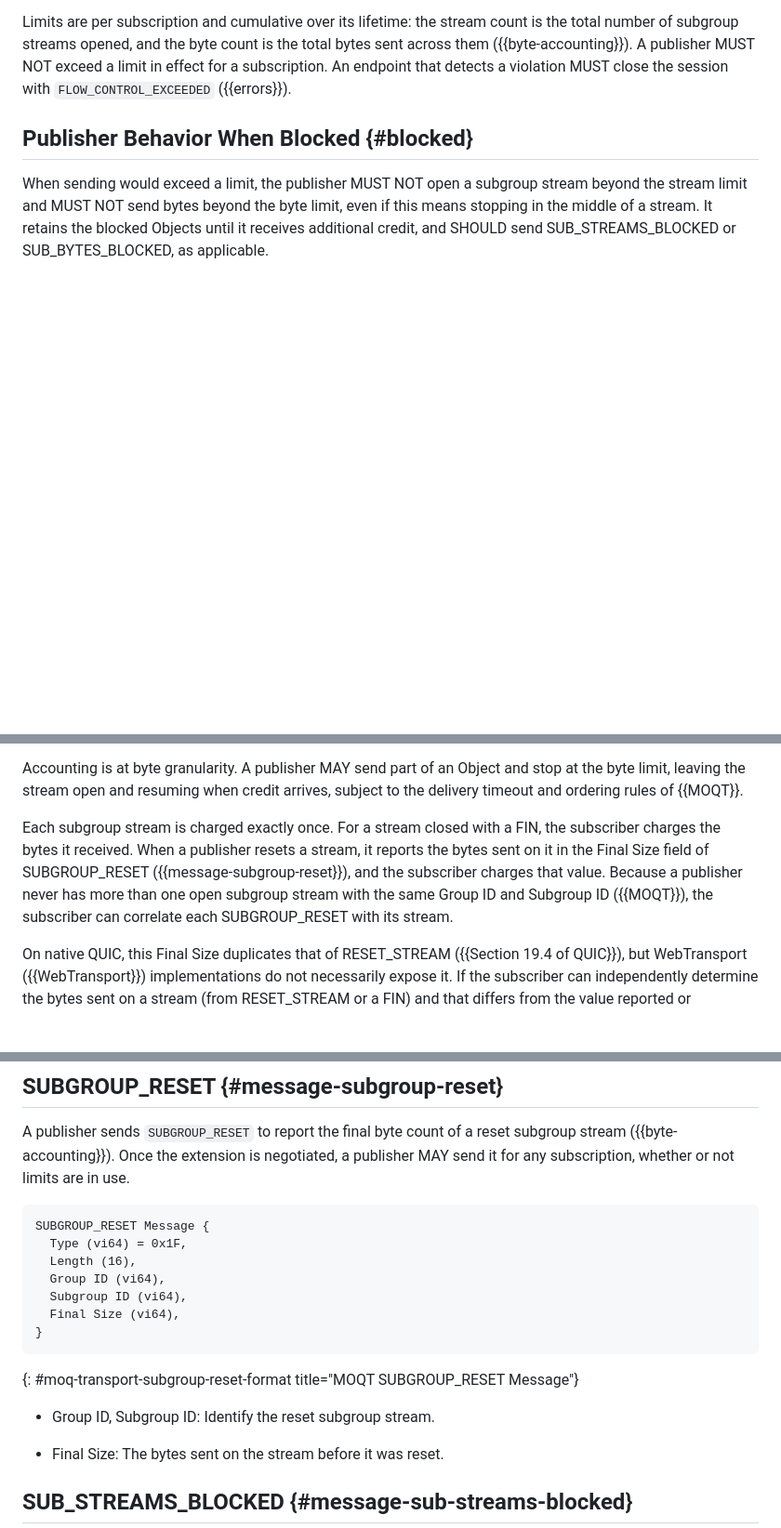
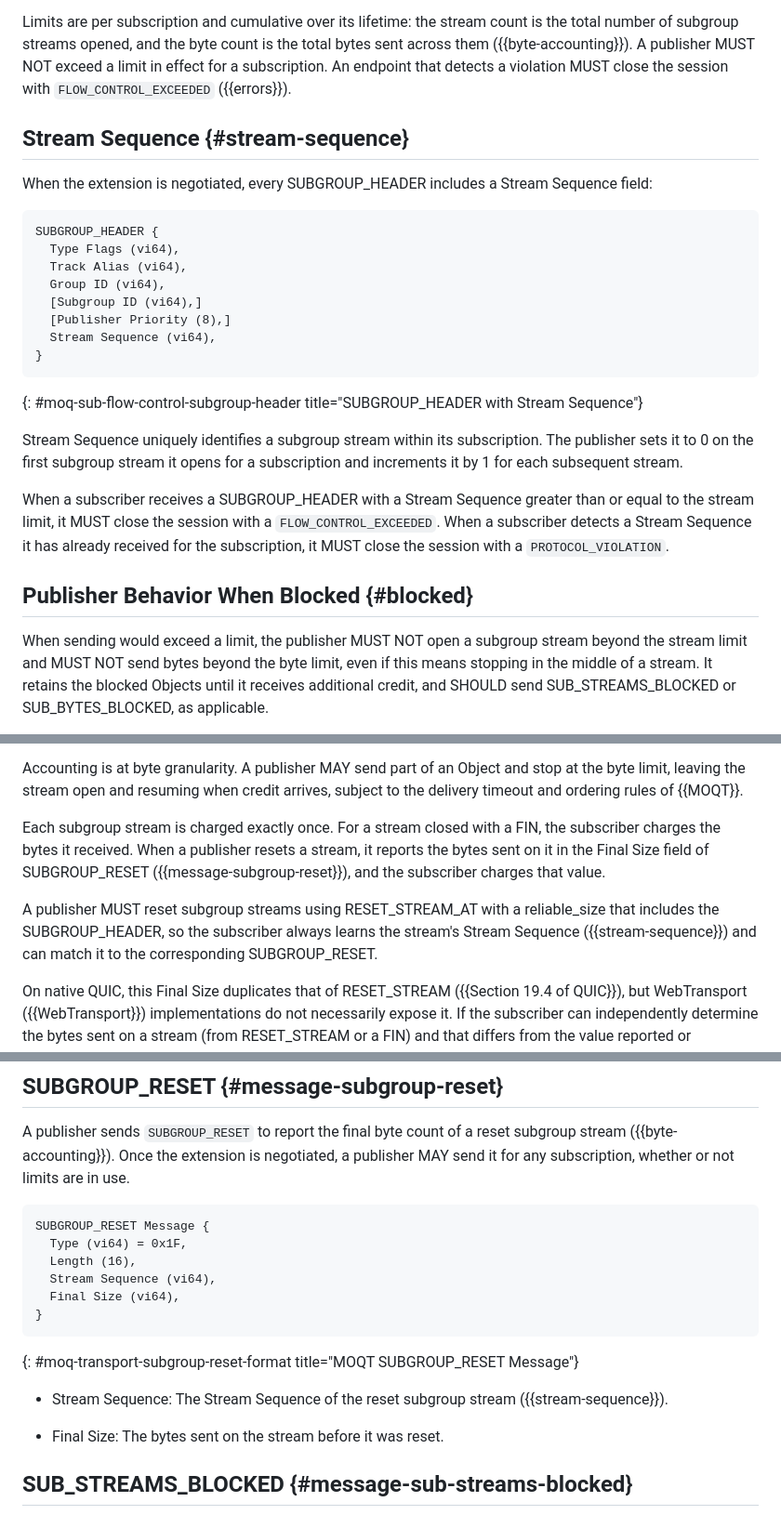
Before and after one commit to afrind/draft-frindell-moq-subscription-flow-control, a Markdown page: draft-frindell-moq-subscription-flow-control.md, 3 parts joined by grey strips. Shown at 93% size. Drawn GitHub-style; blank space fills up the shorter version.

Commit message:
Require reliable reset and add Stream Sequence to subgroup streams
Addresses review feedback on PR #1 about correlating SUBGROUP_RESET with
the reset stream. Group ID and Subgroup ID are not sufficient: a stream
reset before its header arrives is unidentifiable, and a publisher can
open more than one stream for the same subgroup.

* Endpoints offering the extension MUST support RESET_STREAM_AT, and
  publishers MUST reset subgroup streams with a reliable_size covering
  the SUBGROUP_HEADER.
* When the extension is negotiated, SUBGROUP_HEADER includes a
  per-subscription Stream Sequence. SUBGROUP_RESET identifies the
  stream by Stream Sequence instead of Group ID and Subgroup ID.
* A Stream Sequence at or above the stream limit is
  FLOW_CONTROL_EXCEEDED; a detected duplicate is a PROTOCOL_VIOLATION.

```diff
--- a/draft-frindell-moq-subscription-flow-control.md
+++ b/draft-frindell-moq-subscription-flow-control.md
@@ -120,6 +126,33 @@ is the total number of subgroup streams opened, and the byte count is the total
 bytes sent across them ({{byte-accounting}}). A publisher MUST NOT exceed a
 limit in effect for a subscription. An endpoint that detects a violation MUST
 close the session with `FLOW_CONTROL_EXCEEDED` ({{errors}}).
+
+## Stream Sequence {#stream-sequence}
+
+When the extension is negotiated, every SUBGROUP_HEADER includes a Stream
+Sequence field:
+
+~~~
+SUBGROUP_HEADER {
+  Type Flags (vi64),
+  Track Alias (vi64),
+  Group ID (vi64),
+  [Subgroup ID (vi64),]
+  [Publisher Priority (8),]
+  Stream Sequence (vi64),
+}
+~~~
+{: #moq-sub-flow-control-subgroup-header title="SUBGROUP_HEADER with Stream Sequence"}
+
+Stream Sequence uniquely identifies a subgroup stream within its subscription.
+The publisher sets it to 0 on the first subgroup stream it opens for a
+subscription and increments it by 1 for each subsequent stream.
+
+When a subscriber receives a SUBGROUP_HEADER with a Stream Sequence greater than
+or equal to the stream limit, it MUST close the session with a
+`FLOW_CONTROL_EXCEEDED`. When a subscriber detects a Stream Sequence it has
+already received for the subscription, it MUST close the session with a
+`PROTOCOL_VIOLATION`.
 
 ## Publisher Behavior When Blocked {#blocked}
 
@@ -150,10 +183,12 @@ arrives, subject to the delivery timeout and ordering rules of {{MOQT}}.
 Each subgroup stream is charged exactly once. For a stream closed with a FIN,
 the subscriber charges the bytes it received. When a publisher resets a stream,
 it reports the bytes sent on it in the Final Size field of SUBGROUP_RESET
-({{message-subgroup-reset}}), and the subscriber charges that value. Because a
-publisher never has more than one open subgroup stream with the same Group ID
-and Subgroup ID ({{MOQT}}), the subscriber can correlate each SUBGROUP_RESET
-with its stream.
+({{message-subgroup-reset}}), and the subscriber charges that value.
+
+A publisher MUST reset subgroup streams using RESET_STREAM_AT with a
+reliable_size that includes the SUBGROUP_HEADER, so the subscriber always
+learns the stream's Stream Sequence ({{stream-sequence}}) and can match it to
+the corresponding SUBGROUP_RESET.
 
 On native QUIC, this Final Size duplicates that of RESET_STREAM
 ({{Section 19.4 of QUIC}}), but WebTransport ({{WebTransport}})
@@ -235,14 +270,14 @@ publisher MAY send it for any subscription, whether or not limits are in use.
 SUBGROUP_RESET Message {
   Type (vi64) = 0x1F,
   Length (16),
-  Group ID (vi64),
-  Subgroup ID (vi64),
+  Stream Sequence (vi64),
   Final Size (vi64),
 }
 ~~~
 {: #moq-transport-subgroup-reset-format title="MOQT SUBGROUP_RESET Message"}
 
-* Group ID, Subgroup ID: Identify the reset subgroup stream.
+* Stream Sequence: The Stream Sequence of the reset subgroup stream
+  ({{stream-sequence}}).
 
 * Final Size: The bytes sent on the stream before it was reset.
 
```
Also changed, not shown: other parts of draft-frindell-moq-subscription-flow-control.md (+6 -0 lines).
